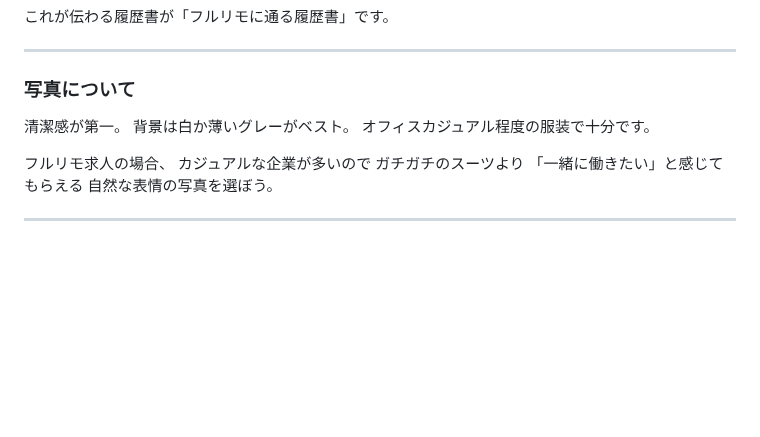
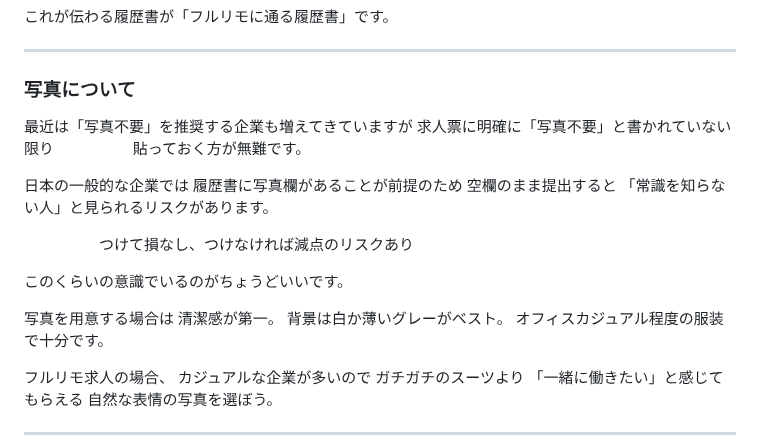
Before and after one commit to henachoko-se/Prompt-Vault, a Markdown page: ao_fullremote_note/03_resume_guide_draft.md, the part around the change. Drawn GitHub-style; blank space fills up the shorter version.

Commit message:
03章: 履歴書の写真について「指定なき場合は貼る方が無難」の注意書きを追加
Co-Authored-By: Claude Sonnet 4.6 <noreply@anthropic.com>

```diff
--- a/ao_fullremote_note/03_resume_guide_draft.md
+++ b/ao_fullremote_note/03_resume_guide_draft.md
@@ -41,6 +41,20 @@
 
 ### 写真について
 
+最近は「写真不要」を推奨する企業も増えてきていますが
+求人票に明確に「写真不要」と書かれていない限り
+　　　　　貼っておく方が無難です。
+
+日本の一般的な企業では
+履歴書に写真欄があることが前提のため
+空欄のまま提出すると
+「常識を知らない人」と見られるリスクがあります。
+
+　　　　　つけて損なし、つけなければ減点のリスクあり
+
+このくらいの意識でいるのがちょうどいいです。
+
+写真を用意する場合は
 清潔感が第一。
 背景は白か薄いグレーがベスト。
 オフィスカジュアル程度の服装で十分です。
```
